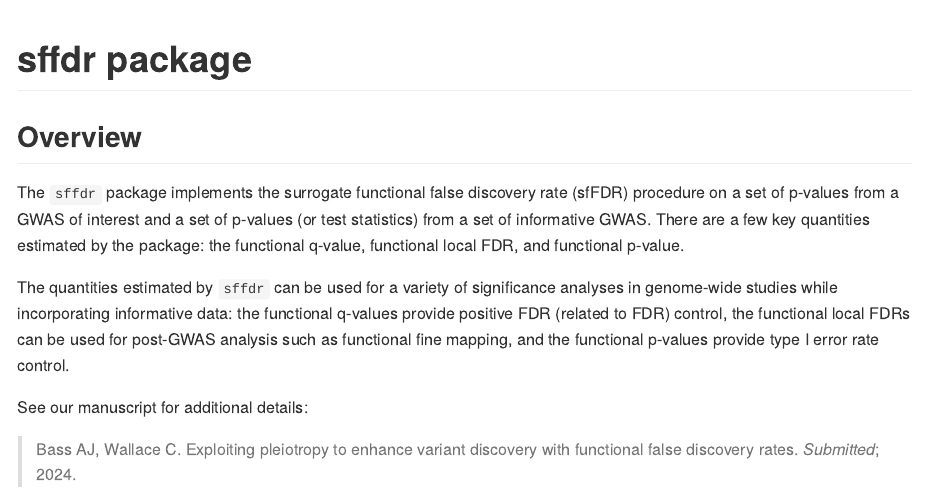
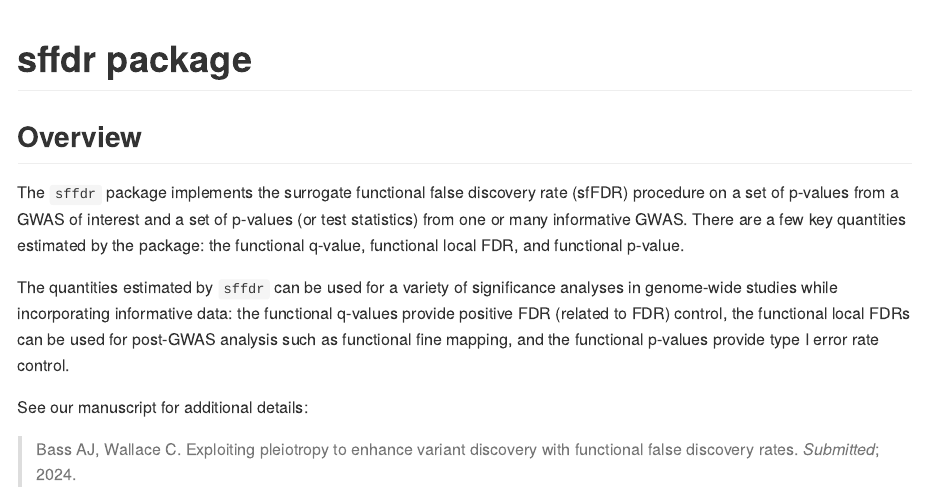
Before and after one commit to ajbass/sffdr, an R Markdown document (README.Rmd): the page in a window 1100 px wide, from its top. The pictures show the output file README.md that the author committed with the source, drawn offline in the style of GitHub; badge pictures from the web are left out.

Commit message:
documentation updates

```diff
--- a/README.Rmd
+++ b/README.Rmd
@@ -24,7 +24,7 @@ knitr::opts_chunk$set(
 
 ## Overview
 
-The `sffdr` package implements the surrogate functional false discovery rate (sfFDR) procedure on a set of p-values from a GWAS of interest and  a set of p-values (or test statistics) from a set of informative GWAS. There are a few
+The `sffdr` package implements the surrogate functional false discovery rate (sfFDR) procedure on a set of p-values from a GWAS of interest and  a set of p-values (or test statistics) from one or many informative GWAS. There are a few
 key quantities estimated by the package: the functional q-value, functional local FDR, and functional p-value.
 
 The quantities estimated by `sffdr` can be used for a variety of significance analyses in genome-wide studies while incorporating informative data: the functional q-values provide positive FDR (related to FDR) control, the functional local FDRs can be used for post-GWAS analysis such as functional fine mapping, and the functional p-values provide type I error rate control.
```
Also changed, not shown: vignettes/sffdr.Rmd (+1 -1 lines), README.md.
